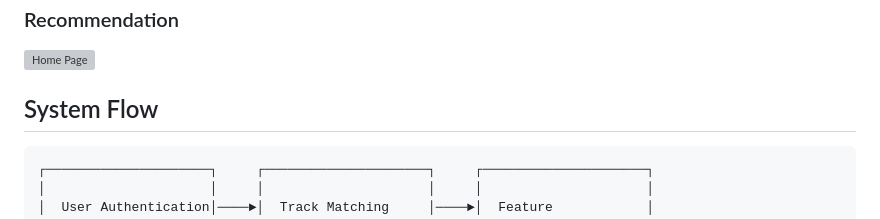
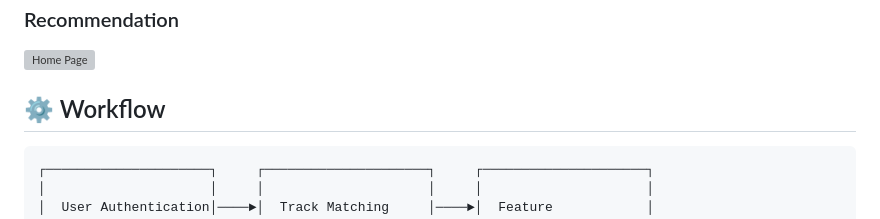
Before and after one commit to rafaeltorresng/Blonded-AI, a Markdown page: README.md, the part around one of its changes. Drawn GitHub-style; grey boxes are pictures that could not be loaded.

````diff
--- a/README.md
+++ b/README.md
@@ -52,7 +52,7 @@ All the skills and technologies used in this project:
 ### Recommendation
 ![Home Page](/Blonded_web/static/img/Blond02.png)
 
-## System Flow
+## ⚙️ Workflow
 ```bash
 ┌─────────────────────┐     ┌─────────────────────┐     ┌─────────────────────┐
 │                     │     │                     │     │                     │
````
Also changed, not shown: other parts of README.md (+1 -1 lines).
